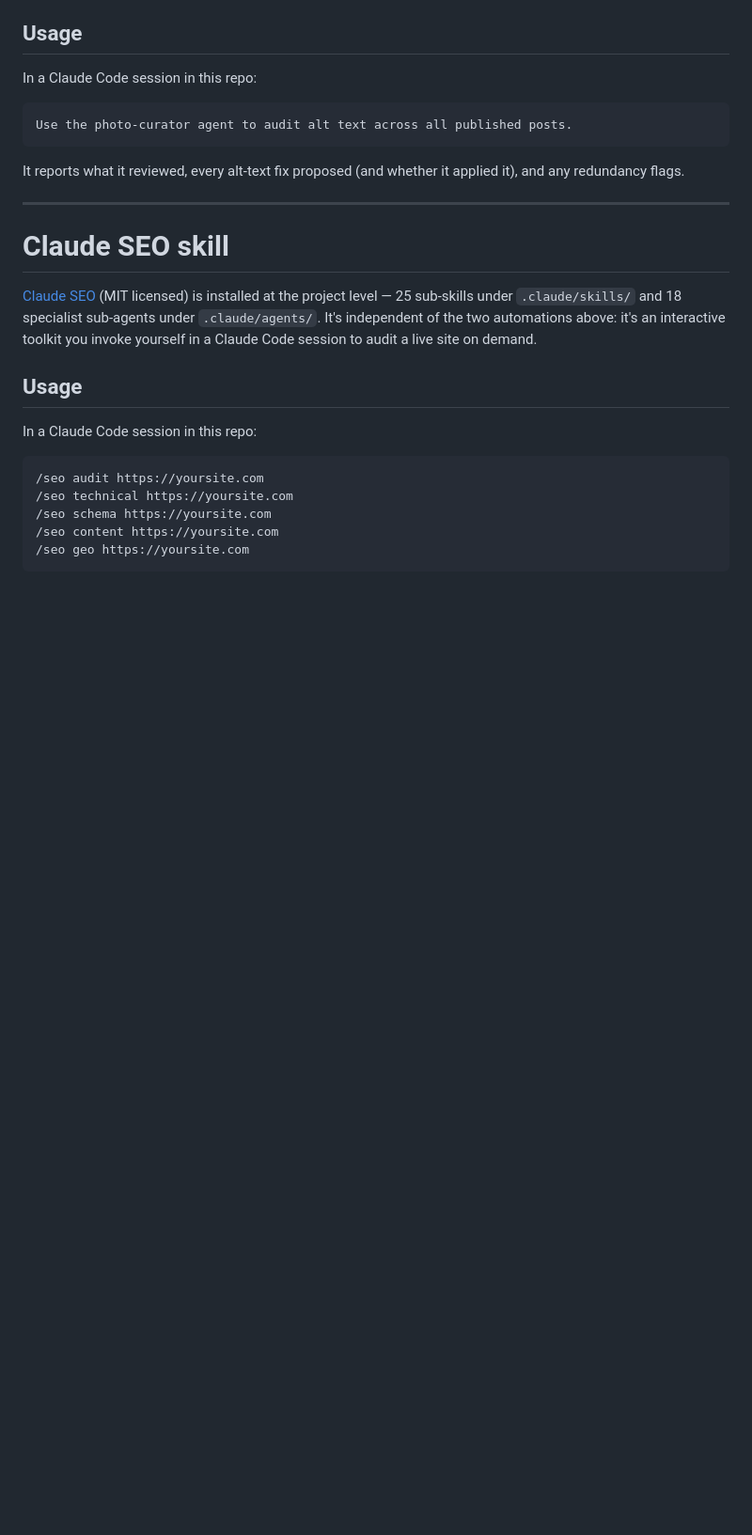
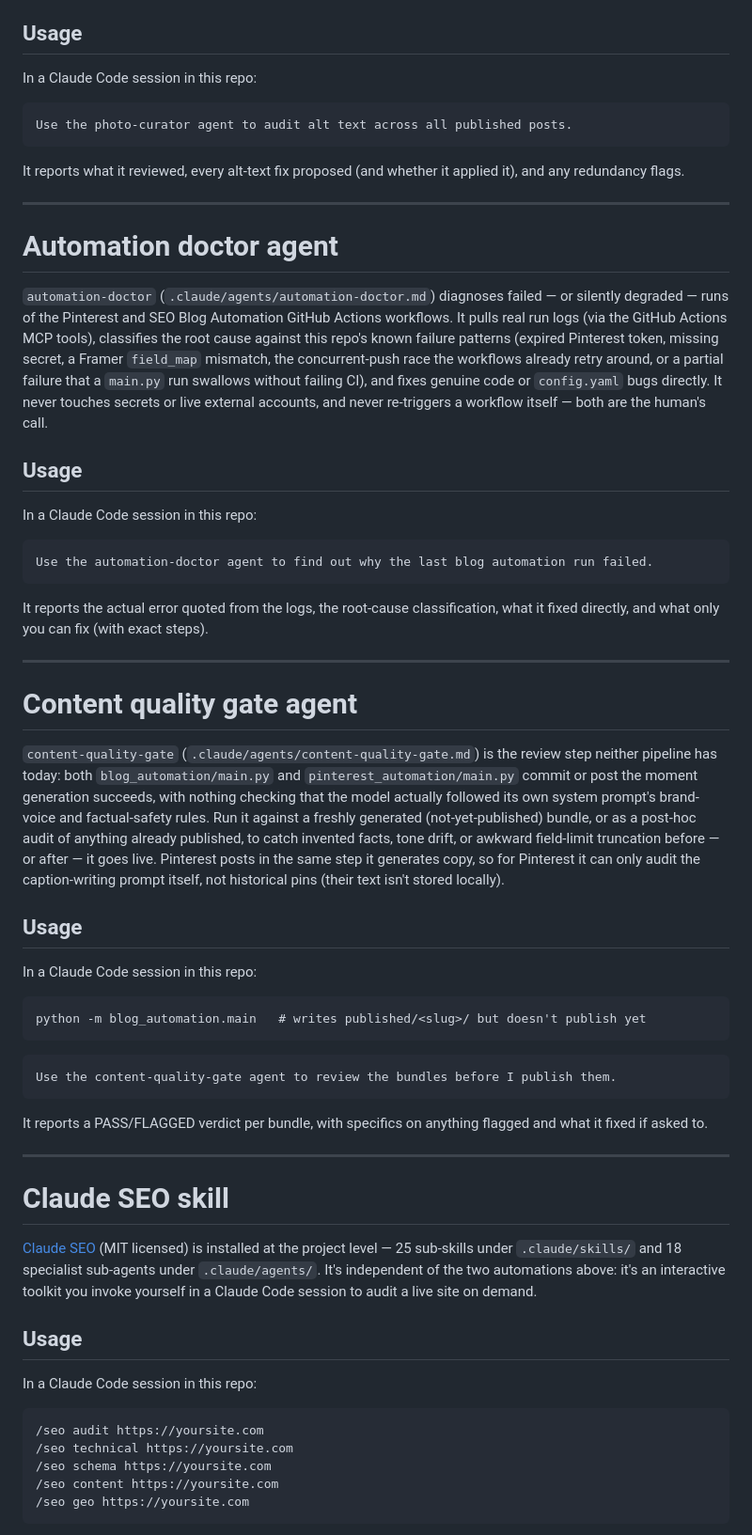
Before and after one commit to andremeloni1-cmyk/claude-, a Markdown page: README.md, the part around the change. Shown at 94% size. Rendered like a GitHub page; blank space fills up the shorter version.

````diff
--- a/README.md
+++ b/README.md
@@ -390,6 +390,62 @@ applied it), and any redundancy flags.
 
 ---
 
+# Automation doctor agent
+
+`automation-doctor` (`.claude/agents/automation-doctor.md`) diagnoses failed —
+or silently degraded — runs of the Pinterest and SEO Blog Automation GitHub
+Actions workflows. It pulls real run logs (via the GitHub Actions MCP tools),
+classifies the root cause against this repo's known failure patterns (expired
+Pinterest token, missing secret, a Framer `field_map` mismatch, the
+concurrent-push race the workflows already retry around, or a partial failure
+that a `main.py` run swallows without failing CI), and fixes genuine code or
+`config.yaml` bugs directly. It never touches secrets or live external
+accounts, and never re-triggers a workflow itself — both are the human's call.
+
+## Usage
+
+In a Claude Code session in this repo:
+
+```
+Use the automation-doctor agent to find out why the last blog automation run failed.
+```
+
+It reports the actual error quoted from the logs, the root-cause
+classification, what it fixed directly, and what only you can fix (with exact
+steps).
+
+---
+
+# Content quality gate agent
+
+`content-quality-gate` (`.claude/agents/content-quality-gate.md`) is the
+review step neither pipeline has today: both `blog_automation/main.py` and
+`pinterest_automation/main.py` commit or post the moment generation succeeds,
+with nothing checking that the model actually followed its own system
+prompt's brand-voice and factual-safety rules. Run it against a freshly
+generated (not-yet-published) bundle, or as a post-hoc audit of anything
+already published, to catch invented facts, tone drift, or awkward
+field-limit truncation before — or after — it goes live. Pinterest posts in
+the same step it generates copy, so for Pinterest it can only audit the
+caption-writing prompt itself, not historical pins (their text isn't stored
+locally).
+
+## Usage
+
+In a Claude Code session in this repo:
+
+```
+python -m blog_automation.main   # writes published/<slug>/ but doesn't publish yet
+```
+```
+Use the content-quality-gate agent to review the bundles before I publish them.
+```
+
+It reports a PASS/FLAGGED verdict per bundle, with specifics on anything
+flagged and what it fixed if asked to.
+
+---
+
 # Claude SEO skill
 
 [Claude SEO](https://github.com/AgriciDaniel/claude-seo) (MIT licensed) is
````
Also changed, not shown: .claude/agents/automation-doctor.md (added, +34 -0 lines), .claude/agents/content-quality-gate.md (added, +34 -0 lines).
